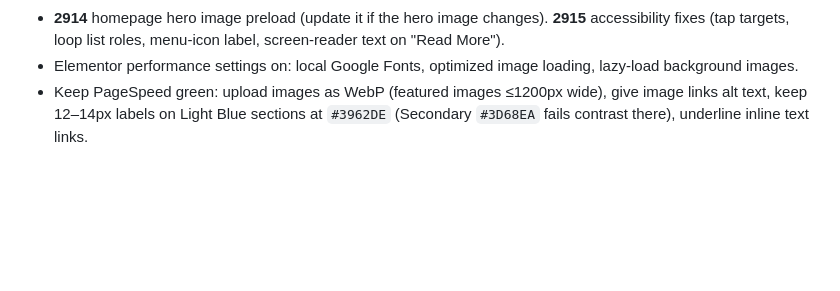
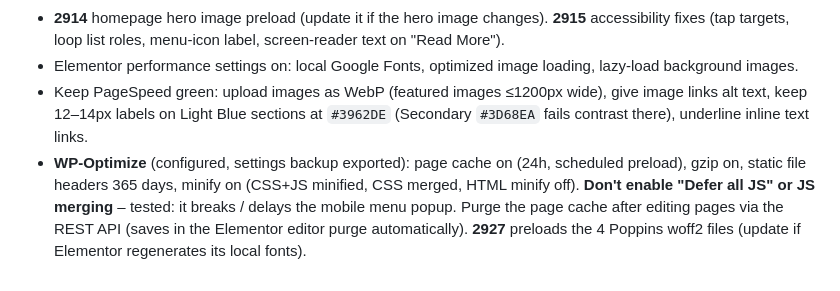
Before and after one commit to Jaycegithub/Marketix-Digital, a Markdown page: CLAUDE.md, the part around the change. GitHub-like rendering; blank space fills up the shorter version.

Commit message:
Document WP-Optimize configuration and tested limits
Co-Authored-By: Claude Opus 5.5 <noreply@anthropic.com>
Claude-Session: https://claude.ai/code/session_01XaGRxpFAnG6BTmpY8eK925

```diff
--- a/CLAUDE.md
+++ b/CLAUDE.md
@@ -93,3 +93,8 @@ Follow these rules on every page you build or edit.
 - Elementor performance settings on: local Google Fonts, optimized image loading, lazy-load background images.
 - Keep PageSpeed green: upload images as WebP (featured images ≤1200px wide), give image links alt text, keep 12–14px
   labels on Light Blue sections at `#3962DE` (Secondary `#3D68EA` fails contrast there), underline inline text links.
+- **WP-Optimize** (configured, settings backup exported): page cache on (24h, scheduled preload), gzip on, static file
+  headers 365 days, minify on (CSS+JS minified, CSS merged, HTML minify off). **Don't enable "Defer all JS" or JS merging** –
+  tested: it breaks / delays the mobile menu popup. Purge the page cache after editing pages via the REST API
+  (saves in the Elementor editor purge automatically). **2927** preloads the 4 Poppins woff2 files (update if Elementor
+  regenerates its local fonts).
```
